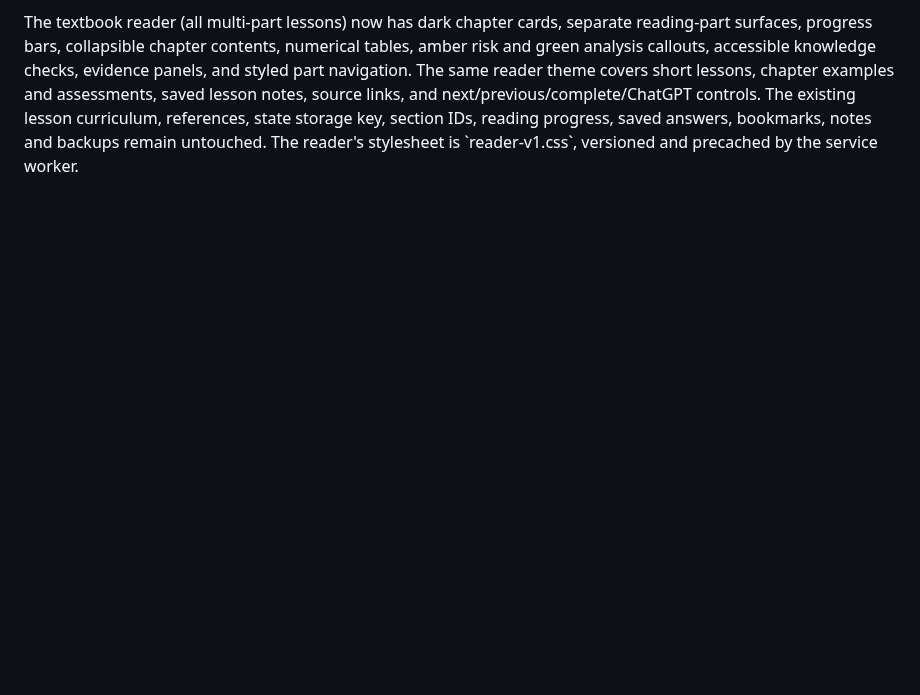
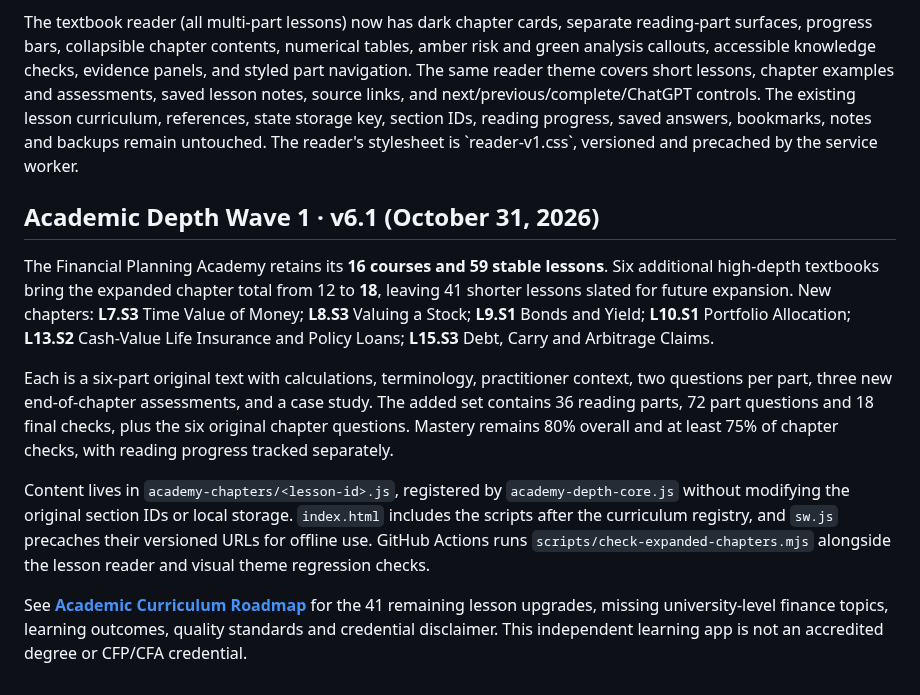
Before and after one commit to mvolkert84/wealth-lab, a Markdown page: README.md, the part around the change. Drawn GitHub-style; blank space fills up the shorter version.

Commit message:
Record six university-style finance chapter expansions and future roadmap

```diff
--- a/README.md
+++ b/README.md
@@ -118,3 +118,13 @@ A dedicated State Homebuyer Programs search card has been added to the Tools lan
 The lesson reader is now a fully styled Academy page across all 59 curriculum sections. The original legacy ivory full-width paper sheet was replaced with dark forest/emerald surfaces, understated gold borders and labels, and high-contrast cream typography. It has an academy-building image hero, properly bounded book logo, back-to-chapter and settings controls, lesson title and subtitle, a bookmark button, progress status, and the existing four functional Learn / Examples / Try It / Notes tabs.
 
 The textbook reader (all multi-part lessons) now has dark chapter cards, separate reading-part surfaces, progress bars, collapsible chapter contents, numerical tables, amber risk and green analysis callouts, accessible knowledge checks, evidence panels, and styled part navigation. The same reader theme covers short lessons, chapter examples and assessments, saved lesson notes, source links, and next/previous/complete/ChatGPT controls. The existing lesson curriculum, references, state storage key, section IDs, reading progress, saved answers, bookmarks, notes and backups remain untouched. The reader's stylesheet is \`reader-v1.css\`, versioned and precached by the service worker.
+
+## Academic Depth Wave 1 · v6.1 (October 31, 2026)
+
+The Financial Planning Academy retains its **16 courses and 59 stable lessons**. Six additional high-depth textbooks bring the expanded chapter total from 12 to **18**, leaving 41 shorter lessons slated for future expansion. New chapters: **L7.S3** Time Value of Money; **L8.S3** Valuing a Stock; **L9.S1** Bonds and Yield; **L10.S1** Portfolio Allocation; **L13.S2** Cash-Value Life Insurance and Policy Loans; **L15.S3** Debt, Carry and Arbitrage Claims.
+
+Each is a six-part original text with calculations, terminology, practitioner context, two questions per part, three new end-of-chapter assessments, and a case study. The added set contains 36 reading parts, 72 part questions and 18 final checks, plus the six original chapter questions. Mastery remains 80% overall and at least 75% of chapter checks, with reading progress tracked separately.
+
+Content lives in `academy-chapters/<lesson-id>.js`, registered by `academy-depth-core.js` without modifying the original section IDs or local storage. `index.html` includes the scripts after the curriculum registry, and `sw.js` precaches their versioned URLs for offline use. GitHub Actions runs `scripts/check-expanded-chapters.mjs` alongside the lesson reader and visual theme regression checks.
+
+See **[Academic Curriculum Roadmap](ACADEMY_CURRICULUM_ROADMAP.md)** for the 41 remaining lesson upgrades, missing university-level finance topics, learning outcomes, quality standards and credential disclaimer. This independent learning app is not an accredited degree or CFP/CFA credential.
```
